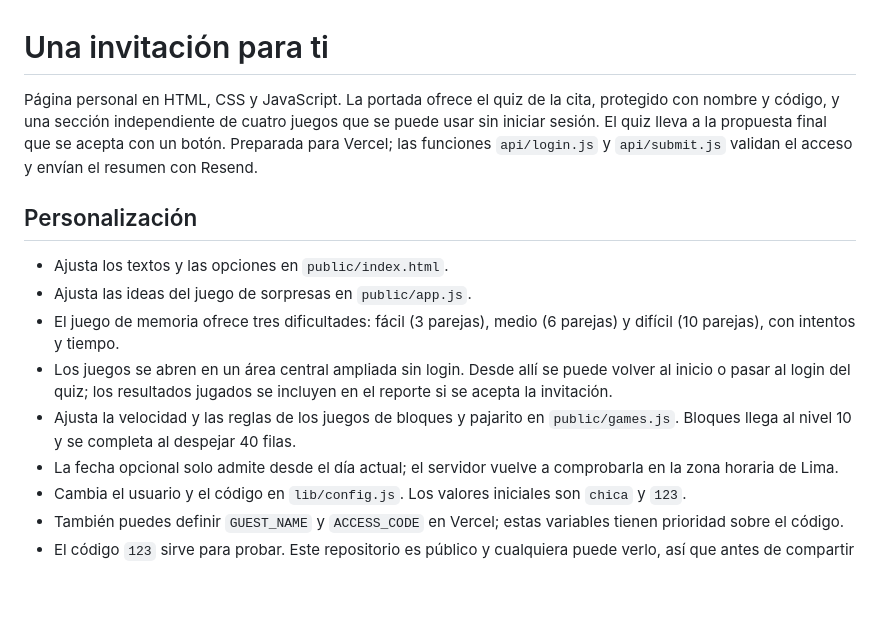
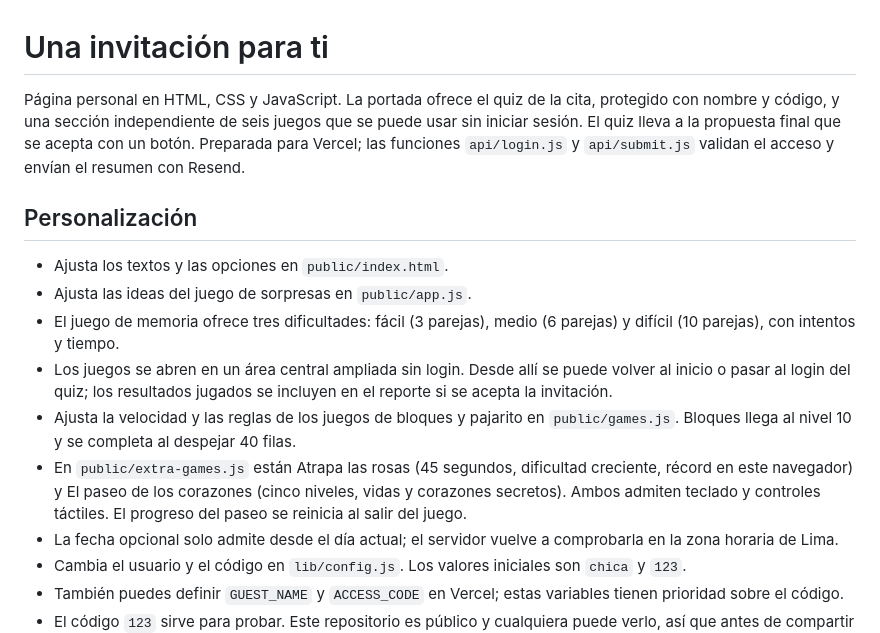
Before and after one commit to Maxi-ING/Pagina-Quiz, a Markdown page: README.md, the part around the change. Rendered like a GitHub page; blank space fills up the shorter version.

Commit message:
Explica los seis juegos

```diff
--- a/README.md
+++ b/README.md
@@ -1,6 +1,6 @@
 # Una invitación para ti
 
-Página personal en HTML, CSS y JavaScript. La portada ofrece el quiz de la cita, protegido con nombre y código, y una sección independiente de cuatro juegos que se puede usar sin iniciar sesión. El quiz lleva a la propuesta final que se acepta con un botón. Preparada para Vercel; las funciones `api/login.js` y `api/submit.js` validan el acceso y envían el resumen con Resend.
+Página personal en HTML, CSS y JavaScript. La portada ofrece el quiz de la cita, protegido con nombre y código, y una sección independiente de seis juegos que se puede usar sin iniciar sesión. El quiz lleva a la propuesta final que se acepta con un botón. Preparada para Vercel; las funciones `api/login.js` y `api/submit.js` validan el acceso y envían el resumen con Resend.
 
 ## Personalización
 
@@ -9,6 +9,7 @@ Página personal en HTML, CSS y JavaScript. La portada ofrece el quiz de la cita
 - El juego de memoria ofrece tres dificultades: fácil (3 parejas), medio (6 parejas) y difícil (10 parejas), con intentos y tiempo.
 - Los juegos se abren en un área central ampliada sin login. Desde allí se puede volver al inicio o pasar al login del quiz; los resultados jugados se incluyen en el reporte si se acepta la invitación.
 - Ajusta la velocidad y las reglas de los juegos de bloques y pajarito en `public/games.js`. Bloques llega al nivel 10 y se completa al despejar 40 filas.
+- En `public/extra-games.js` están Atrapa las rosas (45 segundos, dificultad creciente, récord en este navegador) y El paseo de los corazones (cinco niveles, vidas y corazones secretos). Ambos admiten teclado y controles táctiles. El progreso del paseo se reinicia al salir del juego.
 - La fecha opcional solo admite desde el día actual; el servidor vuelve a comprobarla en la zona horaria de Lima.
 - Cambia el usuario y el código en `lib/config.js`. Los valores iniciales son `chica` y `123`.
 - También puedes definir `GUEST_NAME` y `ACCESS_CODE` en Vercel; estas variables tienen prioridad sobre el código.
```
